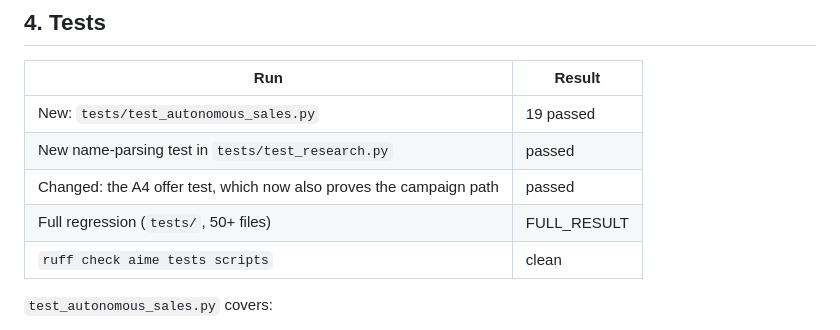
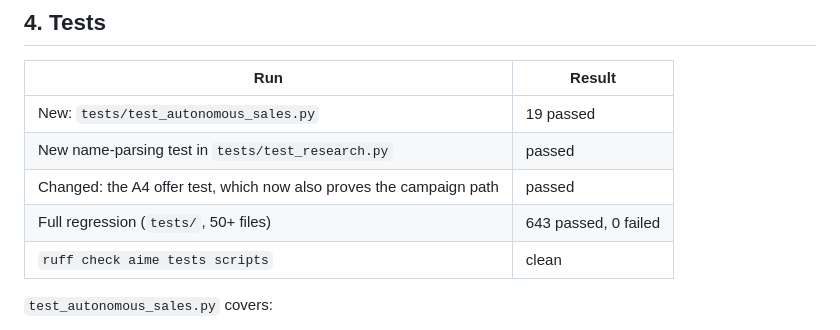
Before and after one commit to mrsantoshdhs-bit/us-ai-marketing-employee, a Markdown page: docs/AUTONOMOUS_SALES_EMPLOYEE.md, the part around the change. GitHub-like rendering.

Commit message:
Docs: full regression result (643 passed, 0 failed)
Co-Authored-By: Claude Opus 5.5 <noreply@anthropic.com>

```diff
--- a/docs/AUTONOMOUS_SALES_EMPLOYEE.md
+++ b/docs/AUTONOMOUS_SALES_EMPLOYEE.md
@@ -84,7 +84,7 @@ The Super Admin page in row 12 sets:
 | New: `tests/test_autonomous_sales.py` | 19 passed |
 | New name-parsing test in `tests/test_research.py` | passed |
 | Changed: the A4 offer test, which now also proves the campaign path | passed |
-| Full regression (`tests/`, 50+ files) | FULL_RESULT |
+| Full regression (`tests/`, 50+ files) | 643 passed, 0 failed |
 | `ruff check aime tests scripts` | clean |
 
 `test_autonomous_sales.py` covers:
```
